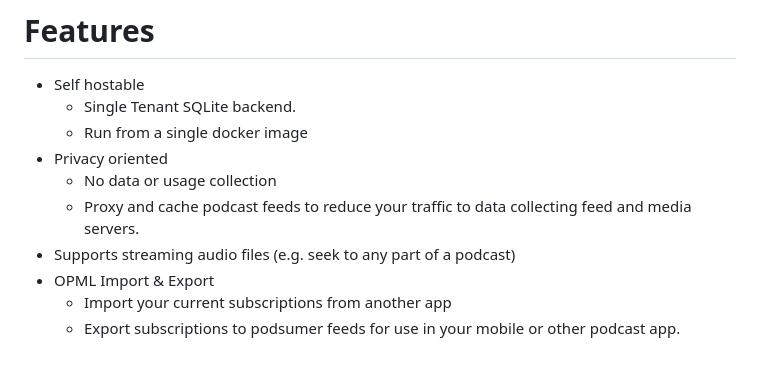
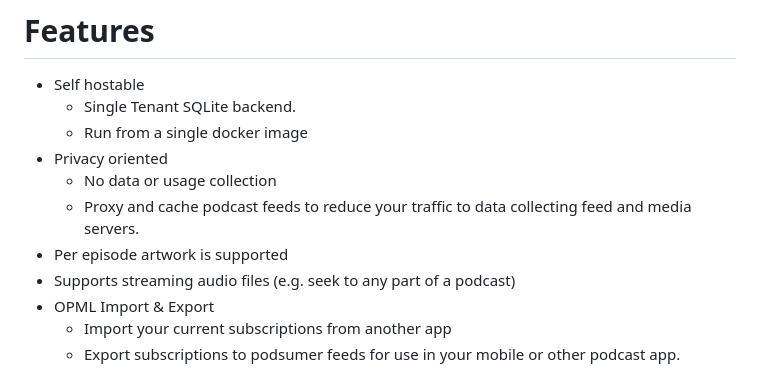
Before and after one commit to leftouterjoins/podsumer, a Markdown page: README.md, the part around the change. Drawn GitHub-style.

Commit message:
Update README.md
Signed-off-by: Josh Brickner <15388+joshwbrick@users.noreply.github.com>

```diff
--- a/README.md
+++ b/README.md
@@ -8,6 +8,7 @@
  - Privacy oriented
     - No data or usage collection
     - Proxy and cache podcast feeds to reduce your traffic to data collecting feed and media servers.
+ - Per episode artwork is supported
  - Supports streaming audio files (e.g. seek to any part of a podcast)
  - OPML Import & Export
    - Import your current subscriptions from another app
```
